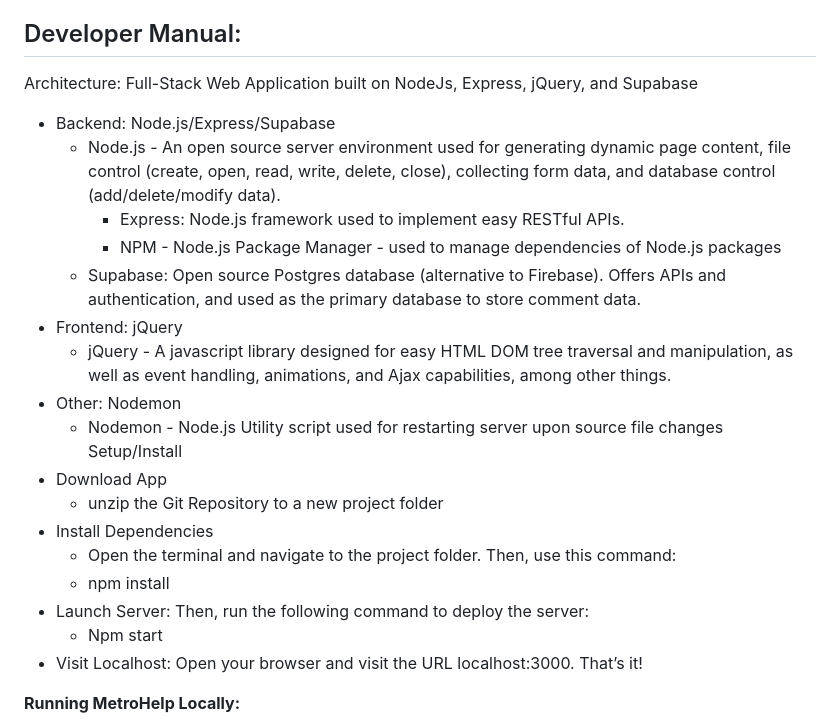
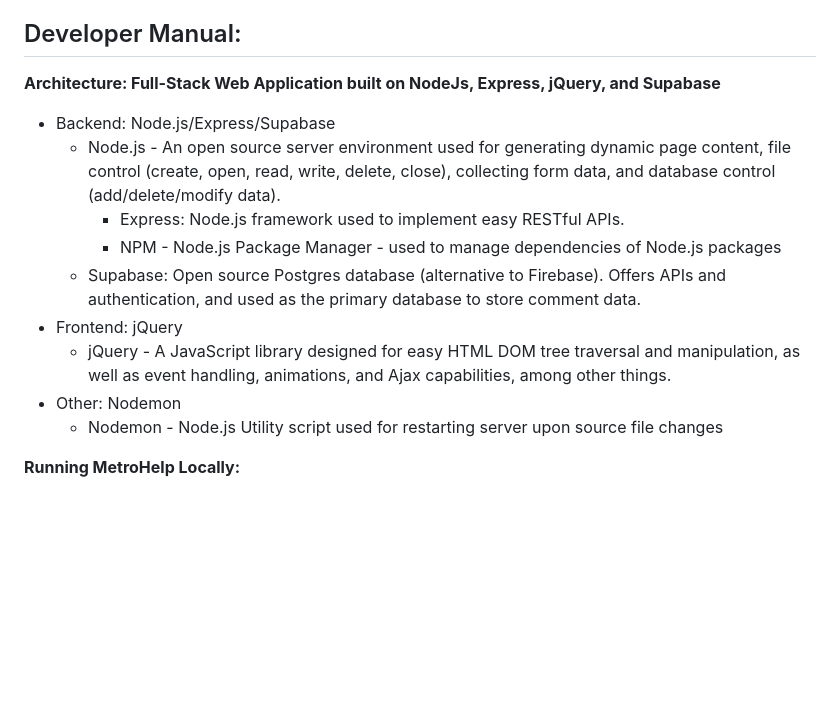
Before and after one commit to jpalmer456/INST377-WMATA, a Markdown page: README.md, the part around the change. Rendered like a GitHub page; blank space fills up the shorter version.

```diff
--- a/README.md
+++ b/README.md
@@ -19,27 +19,16 @@ The About page contains information about the team, a list of MetroHelp function
 <h2>Developer Manual:</h2>
 
 
-Architecture: Full-Stack Web Application built on NodeJs, Express, jQuery, and Supabase
+<b>Architecture:<b> Full-Stack Web Application built on NodeJs, Express, jQuery, and Supabase
 - Backend: Node.js/Express/Supabase
     - Node.js - An open source server environment used for generating dynamic page content, file control (create, open, read, write, delete, close), collecting form data, and database control (add/delete/modify data).
         - Express: Node.js framework used to implement easy RESTful APIs.
         - NPM - Node.js Package Manager - used to manage dependencies of Node.js packages
     - Supabase: Open source Postgres database (alternative to Firebase). Offers APIs and authentication, and used as the primary database to store comment data.
 - Frontend: jQuery
-    - jQuery - A javascript library designed for easy HTML DOM tree traversal and manipulation, as well as event handling, animations, and Ajax capabilities, among other things.
+    - jQuery - A JavaScript library designed for easy HTML DOM tree traversal and manipulation, as well as event handling, animations, and Ajax capabilities, among other things.
 - Other: Nodemon
     - Nodemon - Node.js Utility script used for restarting server upon source file changes
-Setup/Install
-- Download App
-    - unzip the Git Repository to a new project folder
-- Install Dependencies
-    - Open the terminal and navigate to the project folder. Then, use this command:
-    - npm install
-- Launch Server: Then, run the following command to deploy the server:
-    - Npm start
-- Visit Localhost: Open your browser and visit the URL localhost:3000. That’s it!
-
-
 
 <b>Running MetroHelp Locally:</b>
 
```
